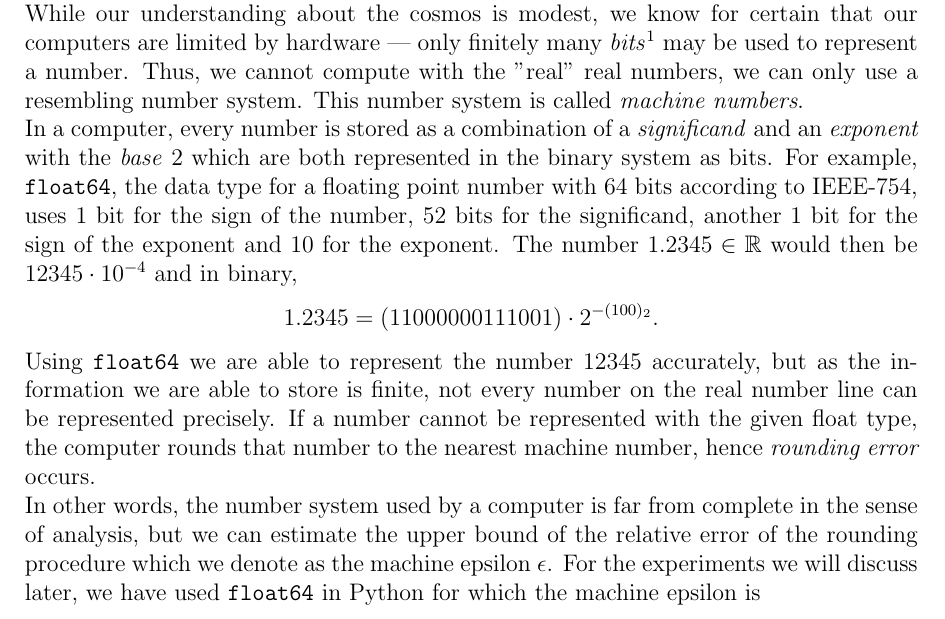
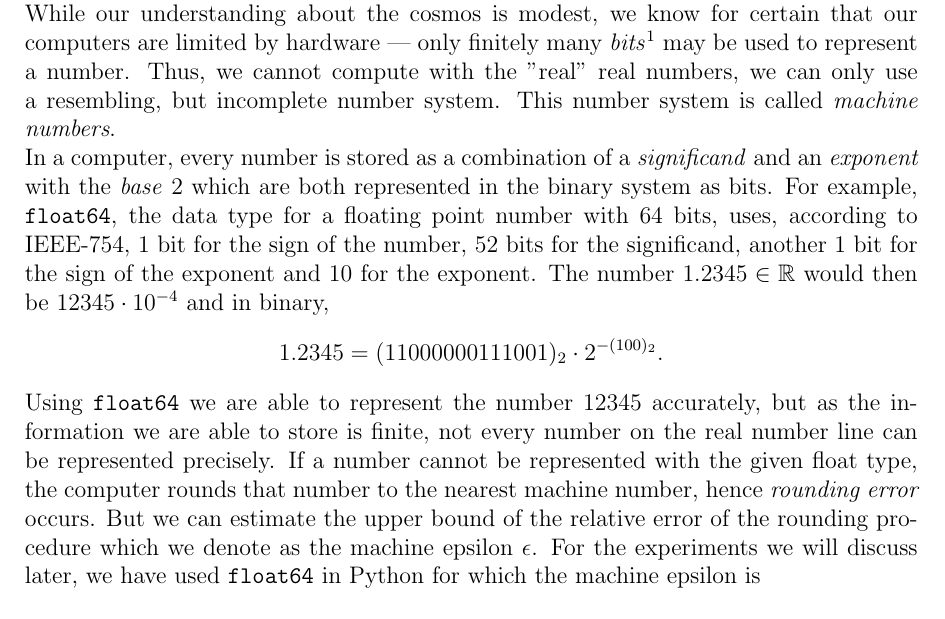
Before and after one commit to keithoma/forevermore, a LaTeX document (first_gate/protocol/protocol.tex, which reads first_gate/protocol/contents/theory.tex): part of page 3 of 7, cut so that both start at the same text. Compiled offline with pdfLaTeX.

Commit message:
Update theory.tex

```diff
--- a/first_gate/protocol/contents/theory.tex
+++ b/first_gate/protocol/contents/theory.tex
@@ -38,13 +38,11 @@ where \(x_i\) with \(1 \in i \in p\) are the grid points in \([a, b]\).
 
-As mathematicians, we often flirt with the concept of infinity, yet it is questionable if such a thing adhering to our definition of said concept even exists in the physical world. While our understanding about the cosmos is modest, we know for certain that our computers are limited by hardware --- only finitely many \textit{bits}\footnote{Bit stands for \textit{binary digit} and can be thought to represent a logical value, i.e. "true or false" or "0 or 1".} may be used to represent a number. Thus, we cannot compute with the "real" real numbers, we can only use a resembling number system. This number system is called \textit{machine numbers}.
+As mathematicians, we often flirt with the concept of infinity, yet it is questionable if such a thing adhering to our definition of said concept even exists in the physical world. While our understanding about the cosmos is modest, we know for certain that our computers are limited by hardware --- only finitely many \textit{bits}\footnote{Bit stands for \textit{binary digit} and can be thought to represent a logical value, i.e. "true or false" or "0 or 1".} may be used to represent a number. Thus, we cannot compute with the "real" real numbers, we can only use a resembling, but incomplete number system. This number system is called \textit{machine numbers}.
 
-In a computer, every number is stored as a combination of a \textit{significand} and an \textit{exponent} with the \textit{base} \(2\) which are both represented in the binary system as bits. For example, \texttt{float64}, the data type for a floating point number with 64 bits according to IEEE-754, uses 1 bit for the sign of the number, 52 bits for the significand, another 1 bit for the sign of the exponent and 10 for the exponent. The number \(1.2345 \in \mathbb{R}\) would then be \(12345 \cdot 10^{-4}\) and in binary,
+In a computer, every number is stored as a combination of a \textit{significand} and an \textit{exponent} with the \textit{base} \(2\) which are both represented in the binary system as bits. For example, \texttt{float64}, the data type for a floating point number with 64 bits, uses, according to IEEE-754, 1 bit for the sign of the number, 52 bits for the significand, another 1 bit for the sign of the exponent and 10 for the exponent. The number \(1.2345 \in \mathbb{R}\) would then be \(12345 \cdot 10^{-4}\) and in binary,
 \begin{align*}
-    1.2345 = (11000000111001) \cdot 2^{-(100)_2}\text{.}
+    1.2345 = (11000000111001)_2 \cdot 2^{-(100)_2}\text{.}
 \end{align*}
-Using \texttt{float64} we are able to represent the number \(12345\) accurately, but as the information we are able to store is finite, not every number on the real number line can be represented precisely. If a number cannot be represented with the given float type, the computer rounds that number to the nearest machine number, hence \textit{rounding error} occurs.
-
-In other words, the number system used by a computer is far from complete in the sense of analysis, but we can estimate the upper bound of the relative error of the rounding procedure which we denote as the machine epsilon \(\epsilon\). For the experiments we will discuss later, we have used \texttt{float64} in Python for which the machine epsilon is
+Using \texttt{float64} we are able to represent the number \(12345\) accurately, but as the information we are able to store is finite, not every number on the real number line can be represented precisely. If a number cannot be represented with the given float type, the computer rounds that number to the nearest machine number, hence \textit{rounding error} occurs. But we can estimate the upper bound of the relative error of the rounding procedure which we denote as the machine epsilon \(\epsilon\). For the experiments we will discuss later, we have used \texttt{float64} in Python for which the machine epsilon is
 \begin{align*}
     \epsilon = 2^{-52} \approx 2.22 \cdot 10^{-16} \text{.}
 \end{align*}
```
Also changed, not shown: first_gate/protocol/contents/theory.tex (2 more changed lines).
